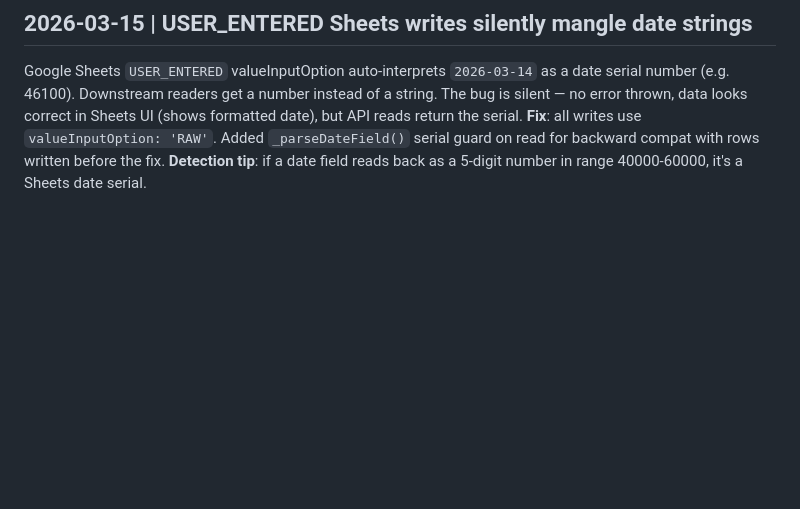
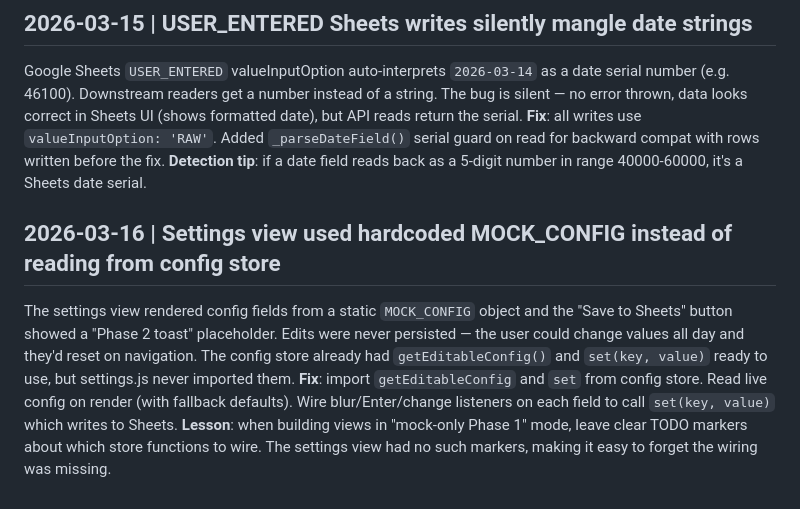
Before and after one commit to chrisbertoia-design/Stock-Trader-Helper, a Markdown page: docs/learnings/bad.md, the part around the change. Rendered like a GitHub page; blank space fills up the shorter version.

```diff
--- a/docs/learnings/bad.md
+++ b/docs/learnings/bad.md
@@ -69,3 +69,13 @@ data looks correct in Sheets UI (shows formatted date), but API reads return the
 **Fix**: all writes use `valueInputOption: 'RAW'`. Added `_parseDateField()` serial guard on read for
 backward compat with rows written before the fix.
 **Detection tip**: if a date field reads back as a 5-digit number in range 40000-60000, it's a Sheets date serial.
+
+## 2026-03-16 | Settings view used hardcoded MOCK_CONFIG instead of reading from config store
+The settings view rendered config fields from a static `MOCK_CONFIG` object and the "Save to Sheets" button
+showed a "Phase 2 toast" placeholder. Edits were never persisted — the user could change values all day
+and they'd reset on navigation. The config store already had `getEditableConfig()` and `set(key, value)`
+ready to use, but settings.js never imported them.
+**Fix**: import `getEditableConfig` and `set` from config store. Read live config on render (with fallback
+defaults). Wire blur/Enter/change listeners on each field to call `set(key, value)` which writes to Sheets.
+**Lesson**: when building views in "mock-only Phase 1" mode, leave clear TODO markers about which store
+functions to wire. The settings view had no such markers, making it easy to forget the wiring was missing.
```
Also changed, not shown: docs/learnings/good.md (+15 -0 lines).
